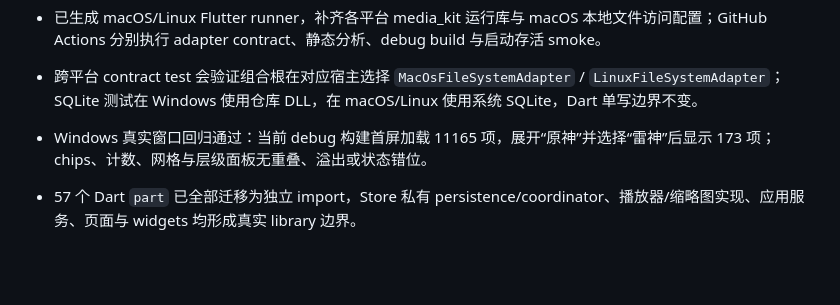
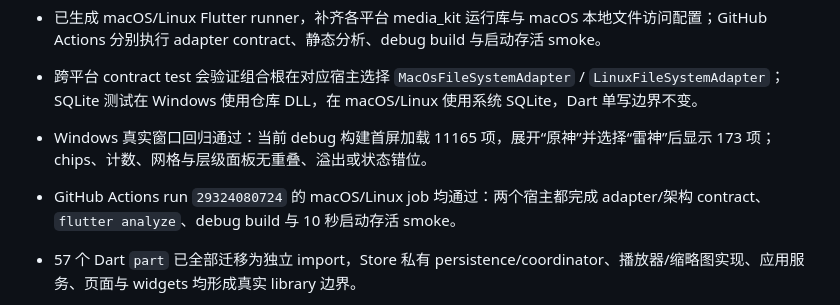
Before and after one commit to Zero-1412/LocalTagPlayer, a Markdown page: CURRENT_TASK.md, the part around the change. GitHub-like rendering; blank space fills up the shorter version.

```diff
--- a/CURRENT_TASK.md
+++ b/CURRENT_TASK.md
@@ -22,6 +22,7 @@ flutter build windows --debug
 - 已生成 macOS/Linux Flutter runner，补齐各平台 media_kit 运行库与 macOS 本地文件访问配置；GitHub Actions 分别执行 adapter contract、静态分析、debug build 与启动存活 smoke。
 - 跨平台 contract test 会验证组合根在对应宿主选择 `MacOsFileSystemAdapter` / `LinuxFileSystemAdapter`；SQLite 测试在 Windows 使用仓库 DLL，在 macOS/Linux 使用系统 SQLite，Dart 单写边界不变。
 - Windows 真实窗口回归通过：当前 debug 构建首屏加载 11165 项，展开“原神”并选择“雷神”后显示 173 项；chips、计数、网格与层级面板无重叠、溢出或状态错位。
+- GitHub Actions run `29324080724` 的 macOS/Linux job 均通过：两个宿主都完成 adapter/架构 contract、`flutter analyze`、debug build 与 10 秒启动存活 smoke。
 
 - 57 个 Dart `part` 已全部迁移为独立 import，Store 私有 persistence/coordinator、播放器/缩略图实现、应用服务、页面与 widgets 均形成真实 library 边界。
 - 新增 `LocalTagPlayerDependencies` 组合根 contract、`LibraryStoreAccess` 私有协作端口与共享集合规则；页面继续依赖 `LibraryApplicationFacade` 和平台接口。
```
Also changed, not shown: CHANGELOG.md (+1 -0 lines), docs/chat_tasks/CHAT_1_ARCHITECTURE.md (+1 -0 lines).
